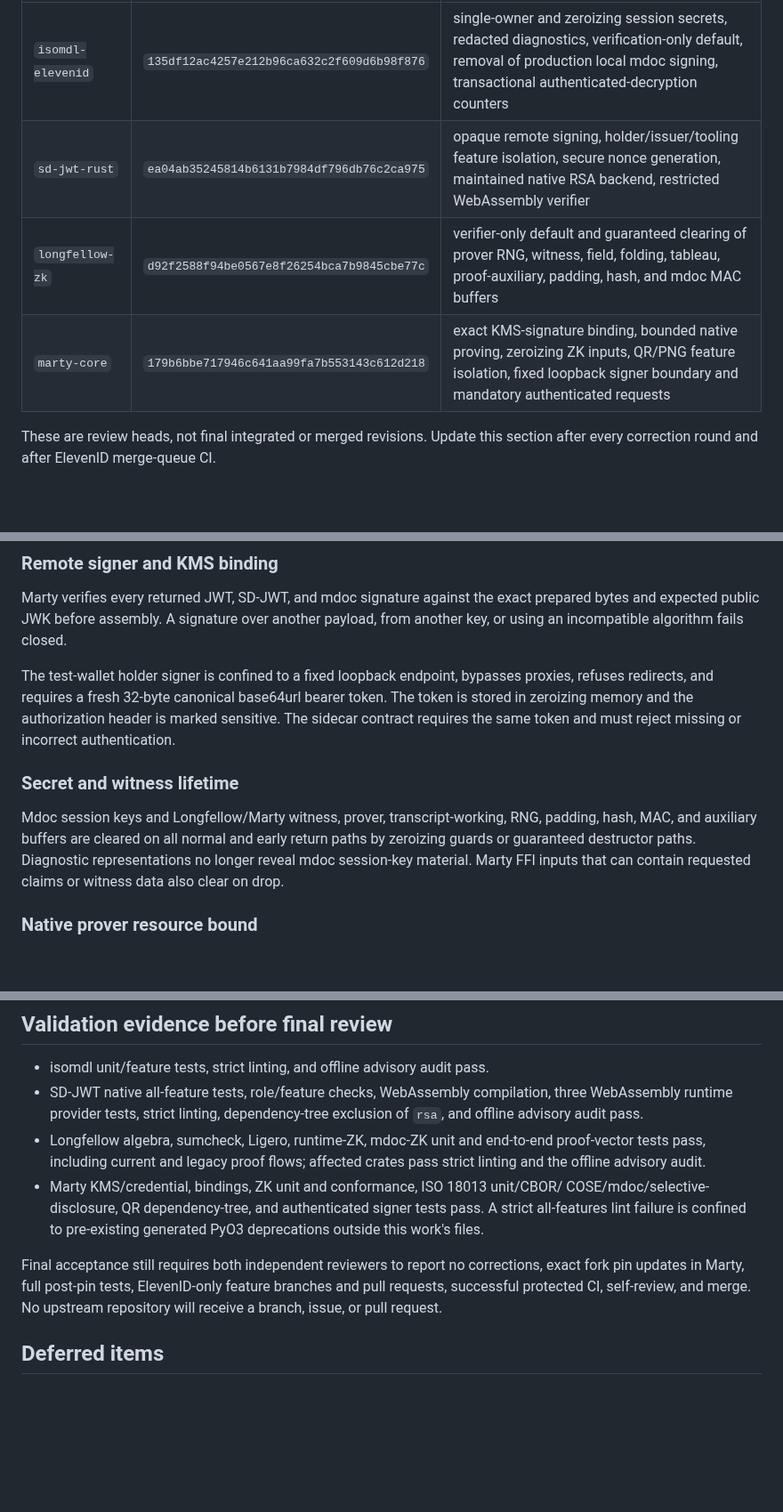
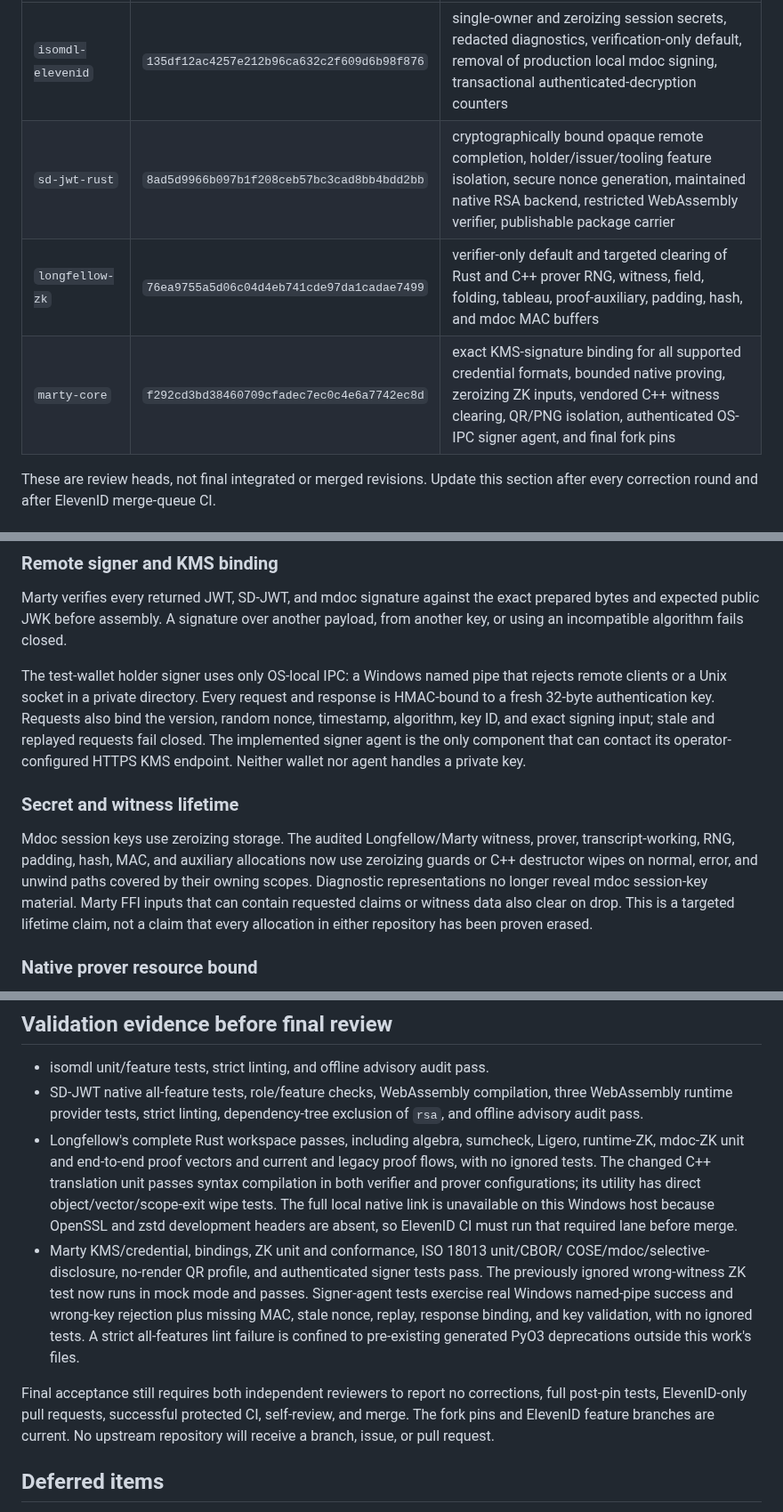
Before and after one commit to ElevenID/marty-core, a Markdown page: docs/architecture/crypto-audit-followups-2026-09-07.md, 3 parts joined by grey strips. Shown at 89% size. GitHub-like rendering; blank space fills up the shorter version.

Commit message:
docs: update cryptography audit review checkpoint

```diff
--- a/docs/architecture/crypto-audit-followups-2026-09-07.md
+++ b/docs/architecture/crypto-audit-followups-2026-09-07.md
@@ -18,9 +18,9 @@ The exact implementation heads entering final review are:
 | Repository | Review head | Work completed |
 | --- | --- | --- |
 | `isomdl-elevenid` | `135df12ac4257e212b96ca632c2f609d6b98f876` | single-owner and zeroizing session secrets, redacted diagnostics, verification-only default, removal of production local mdoc signing, transactional authenticated-decryption counters |
-| `sd-jwt-rust` | `ea04ab35245814b6131b7984df796db76c2ca975` | opaque remote signing, holder/issuer/tooling feature isolation, secure nonce generation, maintained native RSA backend, restricted WebAssembly verifier |
-| `longfellow-zk` | `d92f2588f94be0567e8f26254bca7b9845cbe77c` | verifier-only default and guaranteed clearing of prover RNG, witness, field, folding, tableau, proof-auxiliary, padding, hash, and mdoc MAC buffers |
-| `marty-core` | `179b6bbe717946c641aa99fa7b553143c612d218` | exact KMS-signature binding, bounded native proving, zeroizing ZK inputs, QR/PNG feature isolation, fixed loopback signer boundary and mandatory authenticated requests |
+| `sd-jwt-rust` | `8ad5d9966b097b1f208ceb57bc3cad8bb4bdd2bb` | cryptographically bound opaque remote completion, holder/issuer/tooling feature isolation, secure nonce generation, maintained native RSA backend, restricted WebAssembly verifier, publishable package carrier |
+| `longfellow-zk` | `76ea9755a5d06c04d4eb741cde97da1cadae7499` | verifier-only default and targeted clearing of Rust and C++ prover RNG, witness, field, folding, tableau, proof-auxiliary, padding, hash, and mdoc MAC buffers |
+| `marty-core` | `f292cd3bd38460709cfadec7ec0c4e6a7742ec8d` | exact KMS-signature binding for all supported credential formats, bounded native proving, zeroizing ZK inputs, vendored C++ witness clearing, QR/PNG isolation, authenticated OS-IPC signer agent, and final fork pins |
 
 These are review heads, not final integrated or merged revisions. Update this
 section after every correction round and after ElevenID merge-queue CI.
@@ -39,19 +39,23 @@ Marty verifies every returned JWT, SD-JWT, and mdoc signature against the exact
 prepared bytes and expected public JWK before assembly. A signature over another
 payload, from another key, or using an incompatible algorithm fails closed.
 
-The test-wallet holder signer is confined to a fixed loopback endpoint, bypasses
-proxies, refuses redirects, and requires a fresh 32-byte canonical base64url
-bearer token. The token is stored in zeroizing memory and the authorization
-header is marked sensitive. The sidecar contract requires the same token and
-must reject missing or incorrect authentication.
+The test-wallet holder signer uses only OS-local IPC: a Windows named pipe that
+rejects remote clients or a Unix socket in a private directory. Every request
+and response is HMAC-bound to a fresh 32-byte authentication key. Requests also
+bind the version, random nonce, timestamp, algorithm, key ID, and exact signing
+input; stale and replayed requests fail closed. The implemented signer agent is
+the only component that can contact its operator-configured HTTPS KMS endpoint.
+Neither wallet nor agent handles a private key.
 
 ### Secret and witness lifetime
 
-Mdoc session keys and Longfellow/Marty witness, prover, transcript-working, RNG,
-padding, hash, MAC, and auxiliary buffers are cleared on all normal and early
-return paths by zeroizing guards or guaranteed destructor paths. Diagnostic
-representations no longer reveal mdoc session-key material. Marty FFI inputs
-that can contain requested claims or witness data also clear on drop.
+Mdoc session keys use zeroizing storage. The audited Longfellow/Marty witness,
+prover, transcript-working, RNG, padding, hash, MAC, and auxiliary allocations
+now use zeroizing guards or C++ destructor wipes on normal, error, and unwind
+paths covered by their owning scopes. Diagnostic representations no longer
+reveal mdoc session-key material. Marty FFI inputs that can contain requested
+claims or witness data also clear on drop. This is a targeted lifetime claim,
+not a claim that every allocation in either repository has been proven erased.
 
 ### Native prover resource bound
 
@@ -107,18 +111,26 @@ free of this advisory until its remaining graph is resolved.
 - SD-JWT native all-feature tests, role/feature checks, WebAssembly compilation,
   three WebAssembly runtime provider tests, strict linting, dependency-tree
   exclusion of `rsa`, and offline advisory audit pass.
-- Longfellow algebra, sumcheck, Ligero, runtime-ZK, mdoc-ZK unit and end-to-end
-  proof-vector tests pass, including current and legacy proof flows; affected
-  crates pass strict linting and the offline advisory audit.
+- Longfellow's complete Rust workspace passes, including algebra, sumcheck,
+  Ligero, runtime-ZK, mdoc-ZK unit and end-to-end proof vectors and current and
+  legacy proof flows, with no ignored tests. The changed C++ translation unit
+  passes syntax compilation in both verifier and prover configurations; its
+  utility has direct object/vector/scope-exit wipe tests. The full local native
+  link is unavailable on this Windows host because OpenSSL and zstd development
+  headers are absent, so ElevenID CI must run that required lane before merge.
 - Marty KMS/credential, bindings, ZK unit and conformance, ISO 18013 unit/CBOR/
-  COSE/mdoc/selective-disclosure, QR dependency-tree, and authenticated signer
-  tests pass. A strict all-features lint failure is confined to pre-existing
-  generated PyO3 deprecations outside this work's files.
+  COSE/mdoc/selective-disclosure, no-render QR profile, and authenticated signer
+  tests pass. The previously ignored wrong-witness ZK test now runs in mock mode
+  and passes. Signer-agent tests exercise real Windows named-pipe success and
+  wrong-key rejection plus missing MAC, stale nonce, replay, response binding,
+  and key validation, with no ignored tests. A strict all-features lint failure
+  is confined to pre-existing generated PyO3 deprecations outside this work's
+  files.
 
 Final acceptance still requires both independent reviewers to report no
-corrections, exact fork pin updates in Marty, full post-pin tests, ElevenID-only
-feature branches and pull requests, successful protected CI, self-review, and
-merge. No upstream repository will receive a branch, issue, or pull request.
+corrections, full post-pin tests, ElevenID-only pull requests, successful
+protected CI, self-review, and merge. The fork pins and ElevenID feature branches
+are current. No upstream repository will receive a branch, issue, or pull request.
 
 ## Deferred items
 
```
Also changed, not shown: other parts of docs/architecture/crypto-audit-followups-2026-09-07.md (+1 -1 lines).
